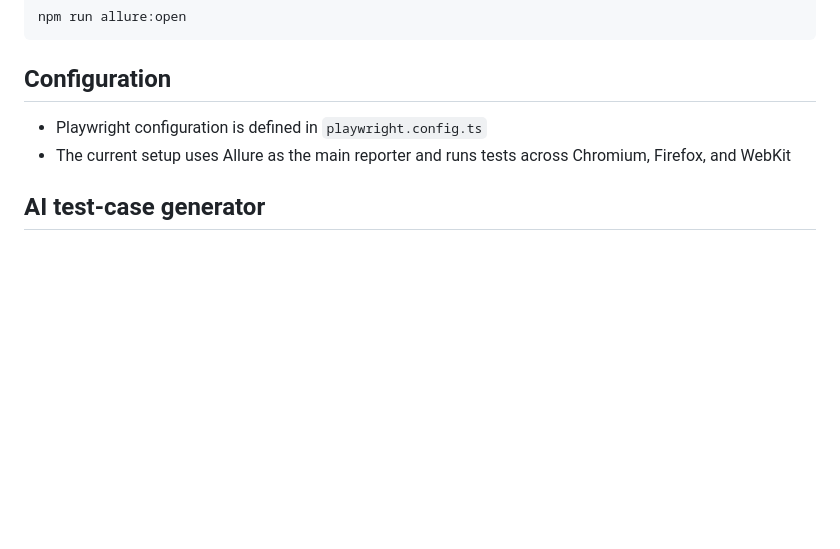
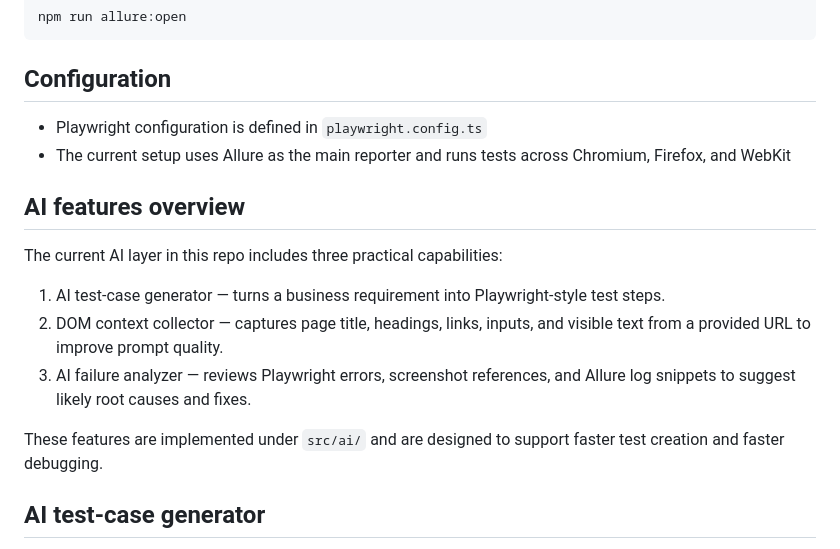
Before and after one commit to rajatkr1502/ai-playwright-framework, a Markdown page: README.md, the part around the change. Rendered like a GitHub page; blank space fills up the shorter version.

```diff
--- a/README.md
+++ b/README.md
@@ -70,6 +70,16 @@ npm run allure:open
 - Playwright configuration is defined in `playwright.config.ts`
 - The current setup uses Allure as the main reporter and runs tests across Chromium, Firefox, and WebKit
 
+## AI features overview
+
+The current AI layer in this repo includes three practical capabilities:
+
+1. AI test-case generator — turns a business requirement into Playwright-style test steps.
+2. DOM context collector — captures page title, headings, links, inputs, and visible text from a provided URL to improve prompt quality.
+3. AI failure analyzer — reviews Playwright errors, screenshot references, and Allure log snippets to suggest likely root causes and fixes.
+
+These features are implemented under `src/ai/` and are designed to support faster test creation and faster debugging.
+
 ## AI test-case generator
 
 This repository now includes a starter AI method under `src/ai/testCaseGenerator.ts` that converts a business requirement into Playwright-friendly test steps.
```
